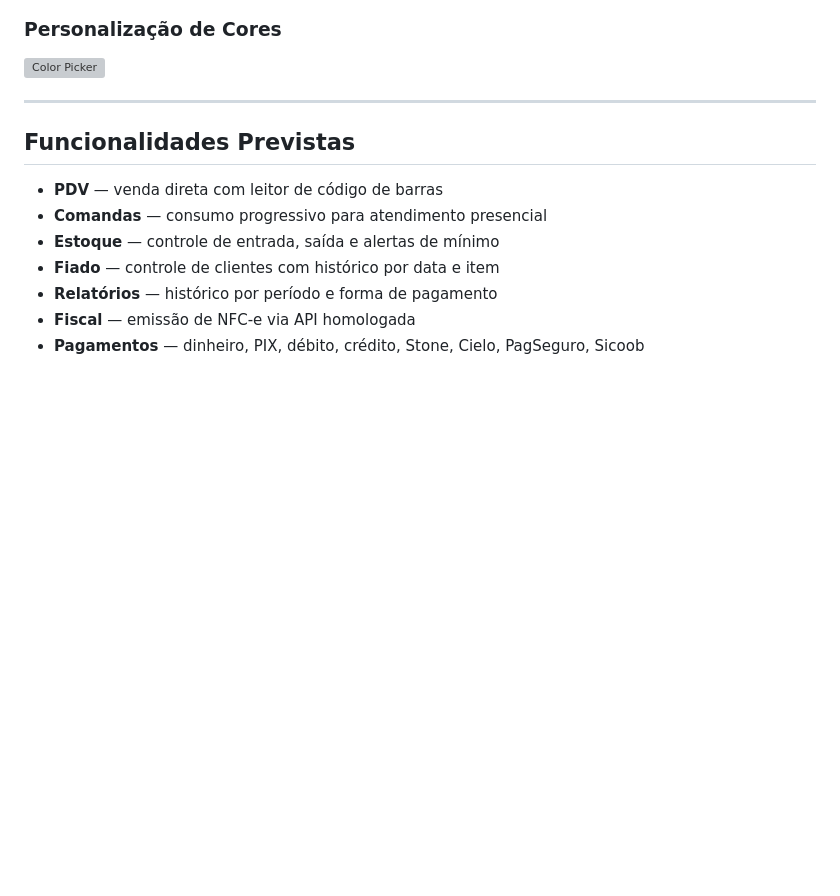
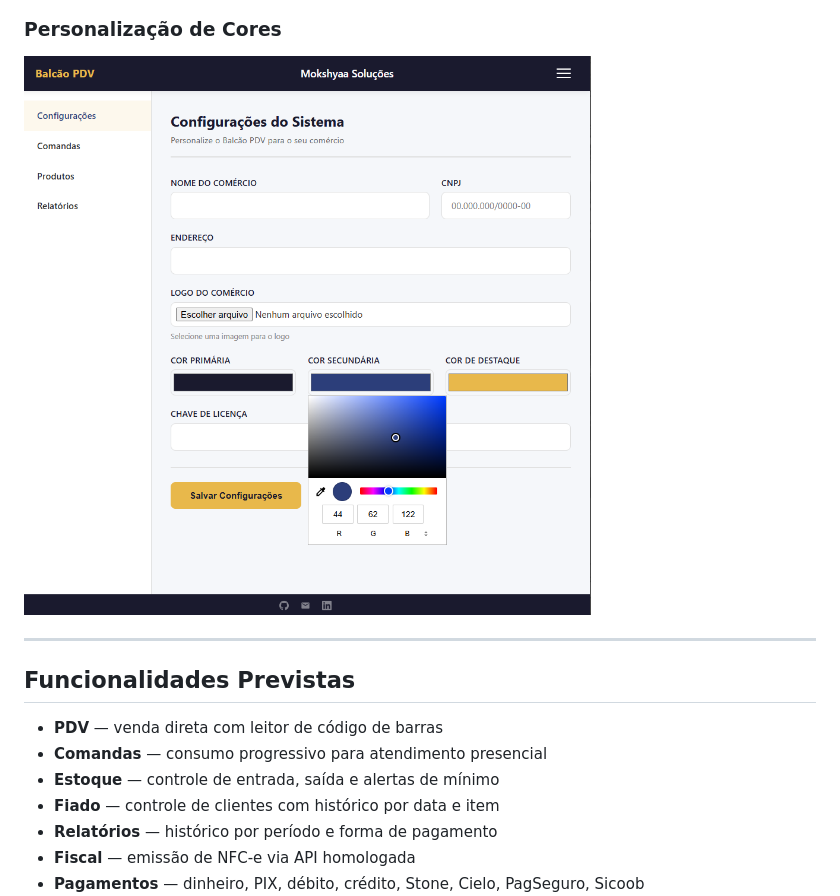
Before and after one commit to NandaRomao/balcao-pdv, a Markdown page: README.md, the part around one of its changes. Drawn GitHub-style; blank space fills up the shorter version; grey boxes are pictures that could not be loaded.

Commit message:
fix: corrigir caminho da imagem no README

```diff
--- a/README.md
+++ b/README.md
@@ -19,7 +18,7 @@ Este sistema resolve isso com uma solução simples, acessível e que funciona *
 ![Tela de Configurações](docs/screenshots/configuracoes.png)
 
 ### Personalização de Cores
-![Color Picker](docs/screenshots/color-picker.png)
+![Color Picker](docs/screenshots/colo-picker.png)
 
 ---
 
```
Also changed, not shown: other parts of README.md (+0 -1 lines).
